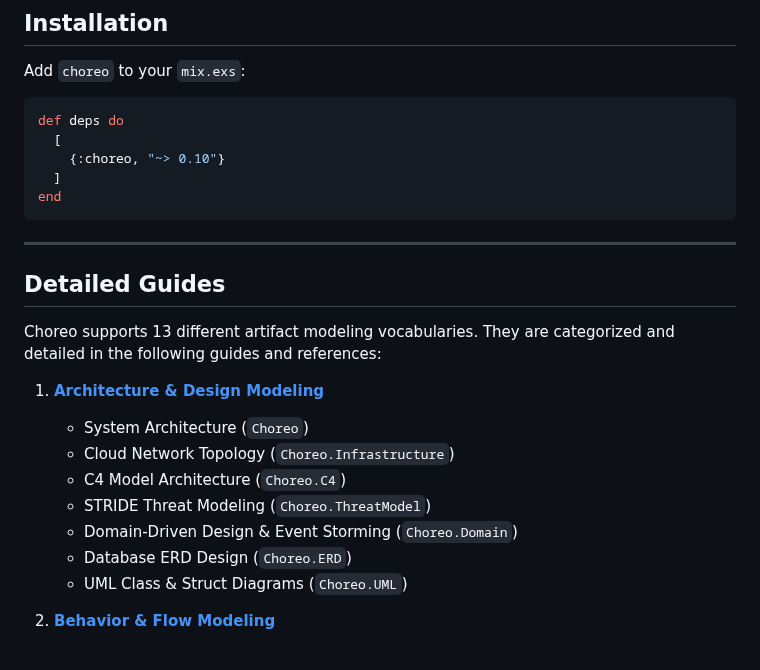
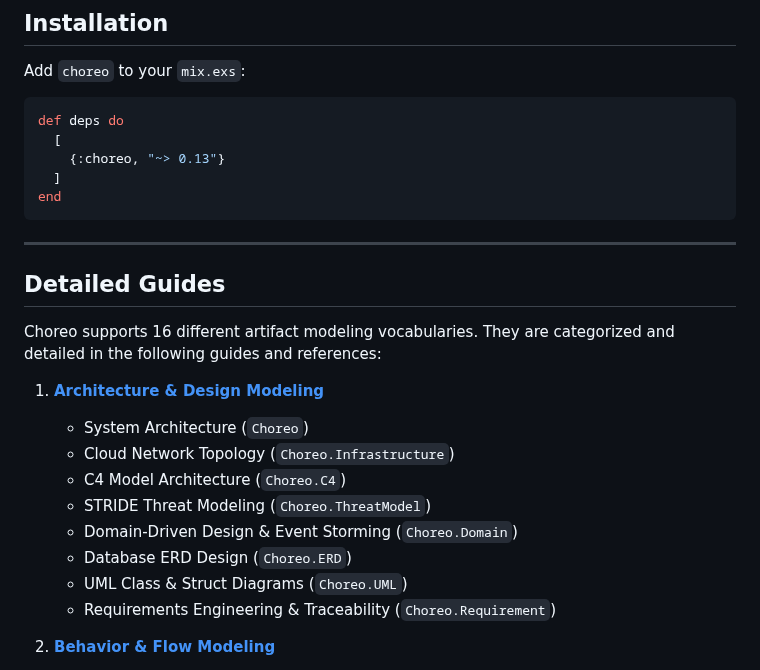
Before and after one commit to code-shoily/choreo, a Markdown page: README.md, the part around one of its changes. Rendered like a GitHub page.

````diff
--- a/README.md
+++ b/README.md
@@ -48,7 +48,7 @@ Add `choreo` to your `mix.exs`:
 ```elixir
 def deps do
   [
-    {:choreo, "~> 0.10"}
+    {:choreo, "~> 0.13"}
   ]
 end
 ```
@@ -57,7 +57,7 @@ end
 
 ## Detailed Guides
 
-Choreo supports 13 different artifact modeling vocabularies. They are categorized and detailed in the following guides and references:
+Choreo supports 16 different artifact modeling vocabularies. They are categorized and detailed in the following guides and references:
 
 1. **[Architecture & Design Modeling](guides/architecture_and_design.md)**
    * System Architecture (`Choreo`)
@@ -67,6 +67,7 @@ Choreo supports 13 different artifact modeling vocabularies. They are categorize
    * Domain-Driven Design & Event Storming (`Choreo.Domain`)
    * Database ERD Design (`Choreo.ERD`)
    * UML Class & Struct Diagrams (`Choreo.UML`)
+   * Requirements Engineering & Traceability (`Choreo.Requirement`)
 
 2. **[Behavior & Flow Modeling](guides/behavior_and_flows.md)**
    * Finite State Machines (`Choreo.FSM`)
````
Also changed, not shown: other parts of README.md (+31 -3 lines).
